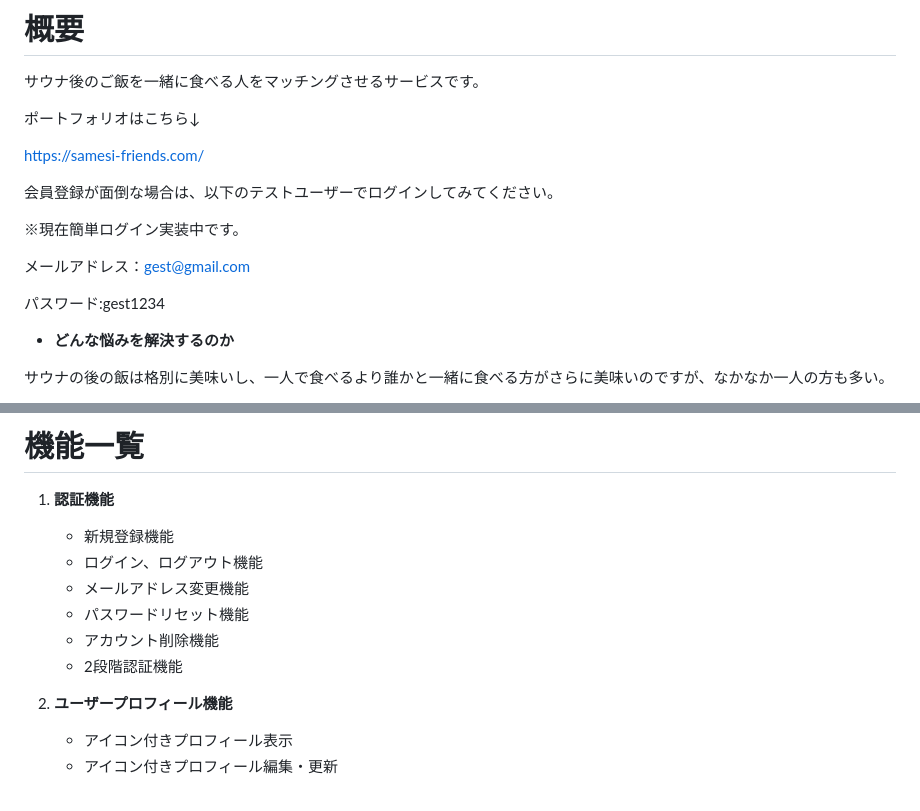
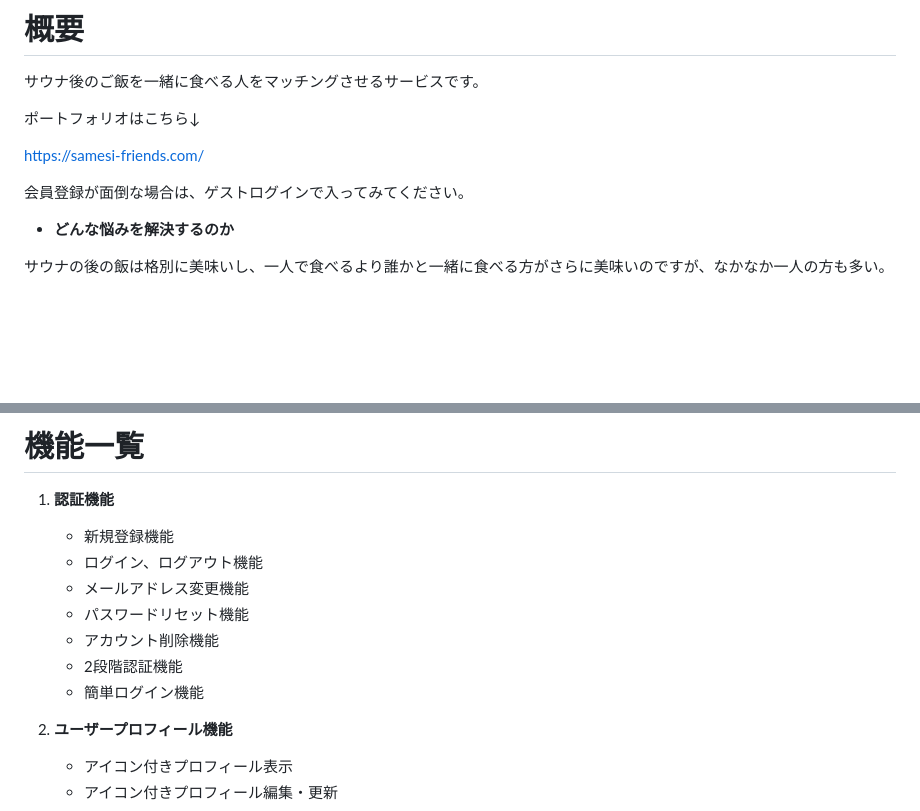
Before and after one commit to ruitomo/docker-portfolio, a Markdown page: README.md, 2 parts joined by grey strips. GitHub-like rendering; blank space fills up the shorter version.

```diff
--- a/README.md
+++ b/README.md
@@ -9,14 +9,7 @@
 
 https://samesi-friends.com/
 
-会員登録が面倒な場合は、以下のテストユーザーでログインしてみてください。
-
-※現在簡単ログイン実装中です。
-
-メールアドレス：gest@gmail.com
-
-パスワード:gest1234
-
+会員登録が面倒な場合は、ゲストログインで入ってみてください。
 
  - **どんな悩みを解決するのか**
 
@@ -63,6 +56,7 @@ Vue.jsを使用したSPA開発ページ遷移が多いマッチングアプリ
     - パスワードリセット機能
     - アカウント削除機能
     - 2段階認証機能
+    - 簡単ログイン機能
 
 2. **ユーザープロフィール機能**
     - アイコン付きプロフィール表示
```
